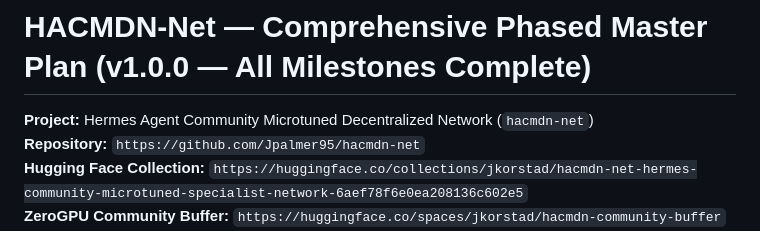
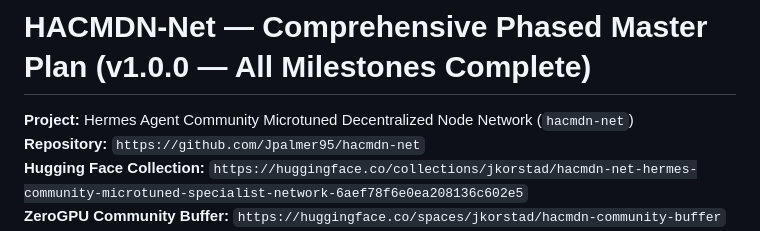
Before and after one commit to Jpalmer95/hacmdn-net, a Markdown page: MASTER_PLAN.md, the part around the change. Drawn GitHub-style.

```diff
--- a/MASTER_PLAN.md
+++ b/MASTER_PLAN.md
@@ -1,6 +1,6 @@
 # HACMDN-Net — Comprehensive Phased Master Plan (v1.0.0 — All Milestones Complete)
 
-**Project:** Hermes Agent Community Microtuned Decentralized Network (`hacmdn-net`)
+**Project:** Hermes Agent Community Microtuned Decentralized Node Network (`hacmdn-net`)
 **Repository:** `https://github.com/Jpalmer95/hacmdn-net`
 **Hugging Face Collection:** `https://huggingface.co/collections/jkorstad/hacmdn-net-hermes-community-microtuned-specialist-network-6aef78f6e0ea208136c602e5`
 **ZeroGPU Community Buffer:** `https://huggingface.co/spaces/jkorstad/hacmdn-community-buffer`
```
Also changed, not shown: README.md (+5 -4 lines), docs/CATALOG_PR_BODY.md (+3 -3 lines), docs/assets/banner.png, docs/assets/contributor-hub.png, 4 other files.
